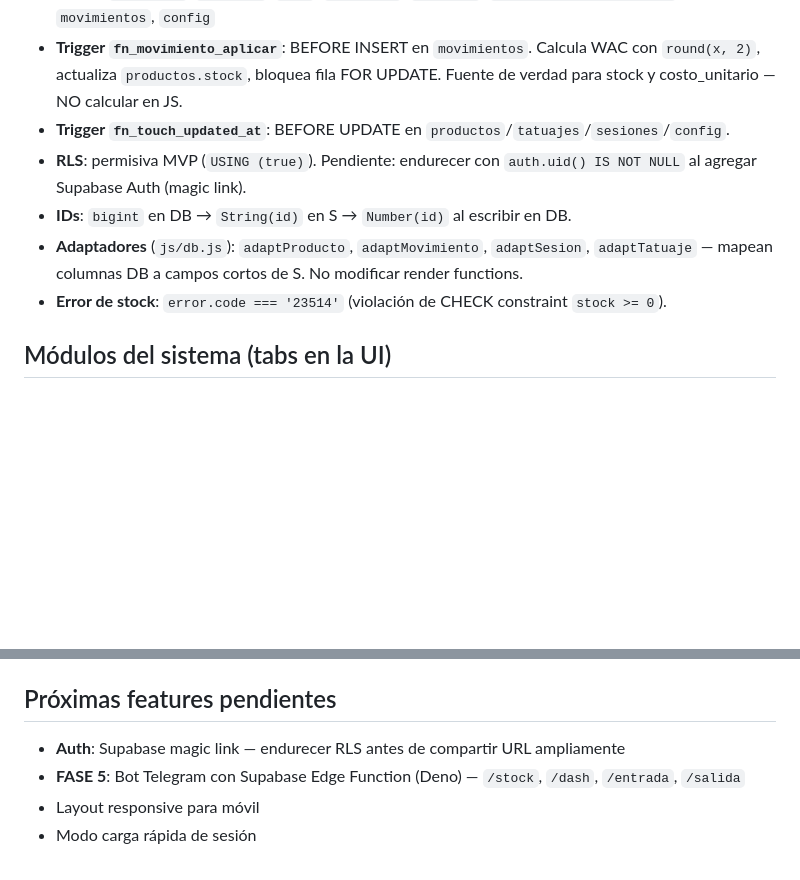
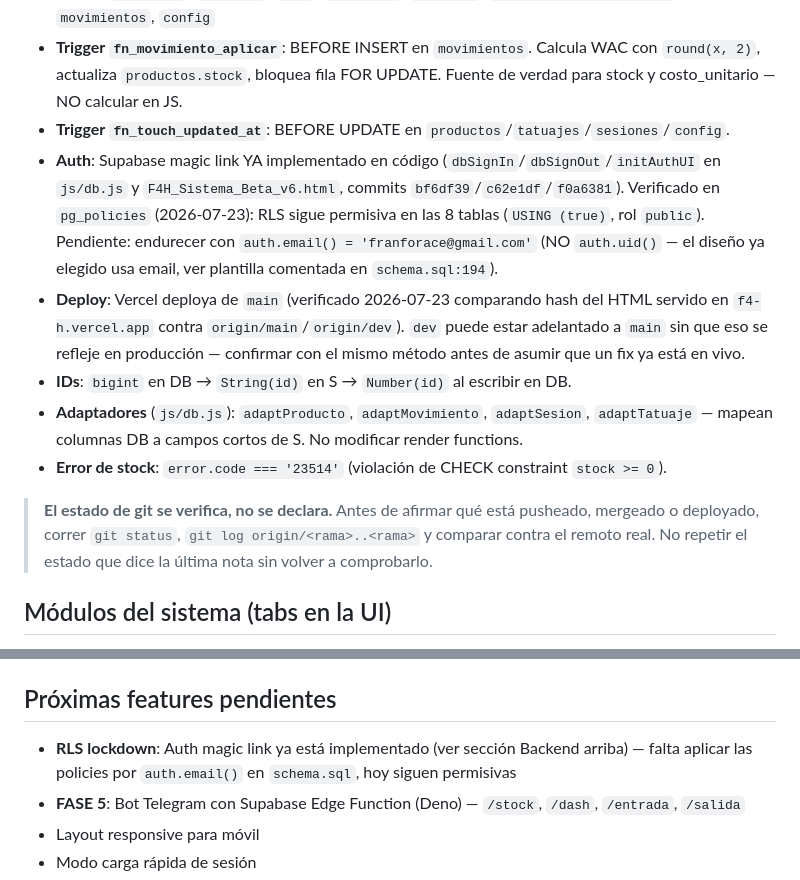
Before and after one commit to FranForace/F4H, a Markdown page: CLAUDE.md, 2 parts joined by grey strips. GitHub-like rendering; blank space fills up the shorter version.

Commit message:
docs: corregir CLAUDE.md (auth.email vs auth.uid, estado de deploy) y agregar plan de auth por contraseña
Co-Authored-By: Claude Opus 4.8 <noreply@anthropic.com>

```diff
--- a/CLAUDE.md
+++ b/CLAUDE.md
@@ -45,10 +45,15 @@ S = {
 - **Tablas**: `productos`, `tatuajes`, `kits`, `kit_items`, `sesiones`, `sesion_agujas_testeadas`, `movimientos`, `config`
 - **Trigger `fn_movimiento_aplicar`**: BEFORE INSERT en `movimientos`. Calcula WAC con `round(x, 2)`, actualiza `productos.stock`, bloquea fila FOR UPDATE. Fuente de verdad para stock y costo_unitario — NO calcular en JS.
 - **Trigger `fn_touch_updated_at`**: BEFORE UPDATE en `productos`/`tatuajes`/`sesiones`/`config`.
-- **RLS**: permisiva MVP (`USING (true)`). Pendiente: endurecer con `auth.uid() IS NOT NULL` al agregar Supabase Auth (magic link).
+- **Auth**: Supabase magic link YA implementado en código (`dbSignIn`/`dbSignOut`/`initAuthUI` en `js/db.js` y `F4H_Sistema_Beta_v6.html`, commits `bf6df39`/`c62e1df`/`f0a6381`). Verificado en `pg_policies` (2026-07-23): RLS sigue permisiva en las 8 tablas (`USING (true)`, rol `public`). Pendiente: endurecer con `auth.email() = 'franforace@gmail.com'` (NO `auth.uid()` — el diseño ya elegido usa email, ver plantilla comentada en `schema.sql:194`).
+- **Deploy**: Vercel deploya de `main` (verificado 2026-07-23 comparando hash del HTML servido en `f4-h.vercel.app` contra `origin/main`/`origin/dev`). `dev` puede estar adelantado a `main` sin que eso se refleje en producción — confirmar con el mismo método antes de asumir que un fix ya está en vivo.
 - **IDs**: `bigint` en DB → `String(id)` en S → `Number(id)` al escribir en DB.
 - **Adaptadores** (`js/db.js`): `adaptProducto`, `adaptMovimiento`, `adaptSesion`, `adaptTatuaje` — mapean columnas DB a campos cortos de S. No modificar render functions.
 - **Error de stock**: `error.code === '23514'` (violación de CHECK constraint `stock >= 0`).
+
+> **El estado de git se verifica, no se declara.** Antes de afirmar qué está pusheado, mergeado o
+> deployado, correr `git status`, `git log origin/<rama>..<rama>` y comparar contra el remoto real.
+> No repetir el estado que dice la última nota sin volver a comprobarlo.
 
 ## Módulos del sistema (tabs en la UI)
 1. **Dashboard** — métricas, break-even, mapa de desarrollo técnico, logo watermark
@@ -145,7 +150,7 @@ S = {
 - Mutations de kits: `dbSaveKitItems`, `dbRenameKit`, `dbAddKit`, `dbDeleteKit` en `js/db.js`
 
 ## Próximas features pendientes
-- **Auth**: Supabase magic link — endurecer RLS antes de compartir URL ampliamente
+- **RLS lockdown**: Auth magic link ya está implementado (ver sección Backend arriba) — falta aplicar las policies por `auth.email()` en `schema.sql`, hoy siguen permisivas
 - **FASE 5**: Bot Telegram con Supabase Edge Function (Deno) — `/stock`, `/dash`, `/entrada`, `/salida`
 - Layout responsive para móvil
 - Modo carga rápida de sesión
```
Also changed, not shown: 1 other file.
